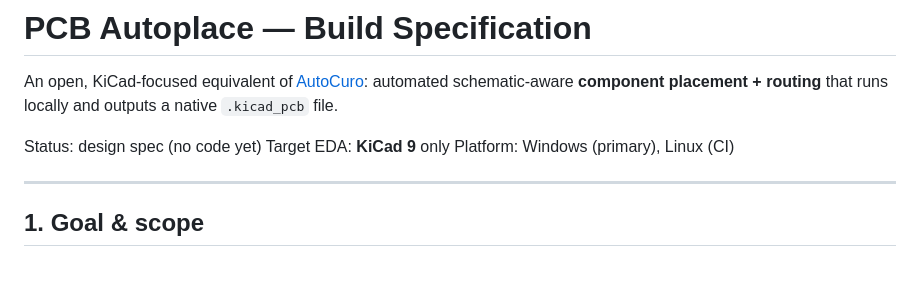
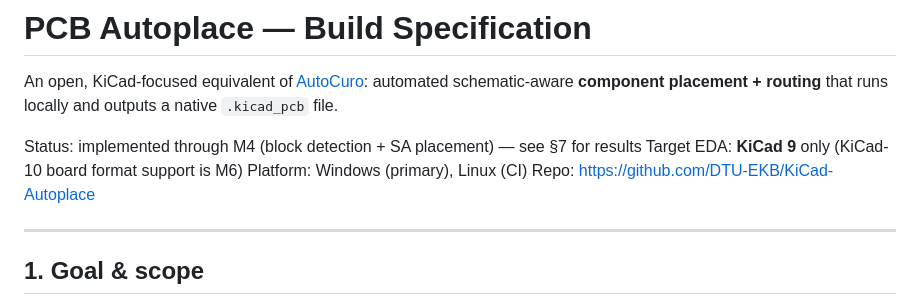
Before and after one commit to DTU-EKB/KiCad-Autoplace, a Markdown page: docs/BUILD_SPEC.md, the part around the change. GitHub-like rendering; blank space fills up the shorter version.

Commit message:
Spec: update status header to reflect implemented state

```diff
--- a/docs/BUILD_SPEC.md
+++ b/docs/BUILD_SPEC.md
@@ -4,9 +4,10 @@ An open, KiCad-focused equivalent of [AutoCuro](https://autocuro.com/): automate
 schematic-aware **component placement + routing** that runs locally and outputs a
 native `.kicad_pcb` file.
 
-Status: design spec (no code yet)
-Target EDA: **KiCad 9** only
+Status: implemented through M4 (block detection + SA placement) — see §7 for results
+Target EDA: **KiCad 9** only (KiCad-10 board format support is M6)
 Platform: Windows (primary), Linux (CI)
+Repo: https://github.com/DTU-EKB/KiCad-Autoplace
 
 ---
 
```
